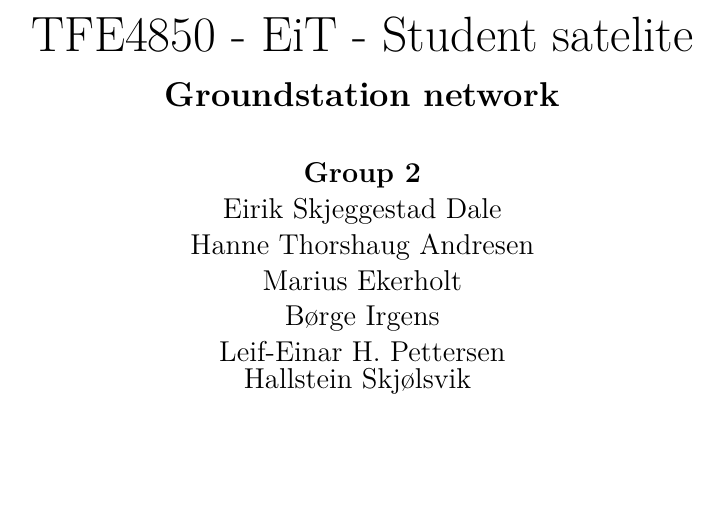
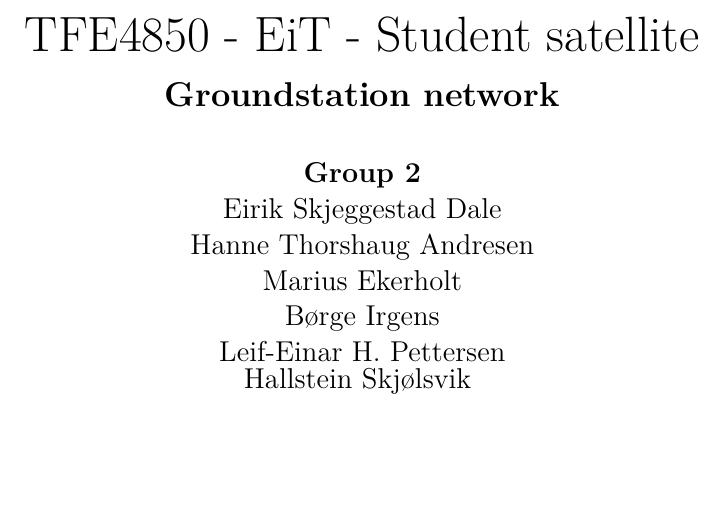
Before and after one commit to Ekerholten/EIT-Gruppe-Blue-Box, a LaTeX thesis (Rapport/report_main.tex, which reads Rapport/title.tex): part of page 1 of 23, cut so that both start at the same text. Compiled offline with pdfLaTeX.

Commit message:
skriveleif

```diff
--- a/Rapport/title.tex
+++ b/Rapport/title.tex
@@ -2,7 +2,7 @@
 \begin{center}
 
 \vspace*{6cm}
-{\Huge TFE4850 - EiT - Student satelite}
+{\Huge TFE4850 - EiT - Student satellite}
 
 \vspace*{0.5cm}
 {\LARGE\textbf{Groundstation network}}
```
